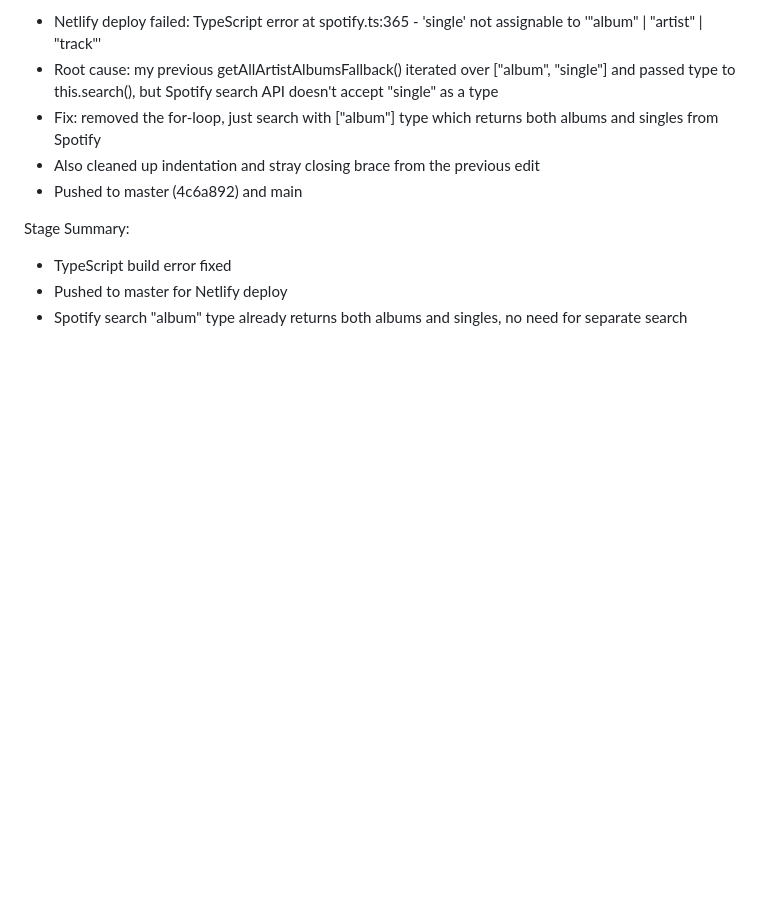
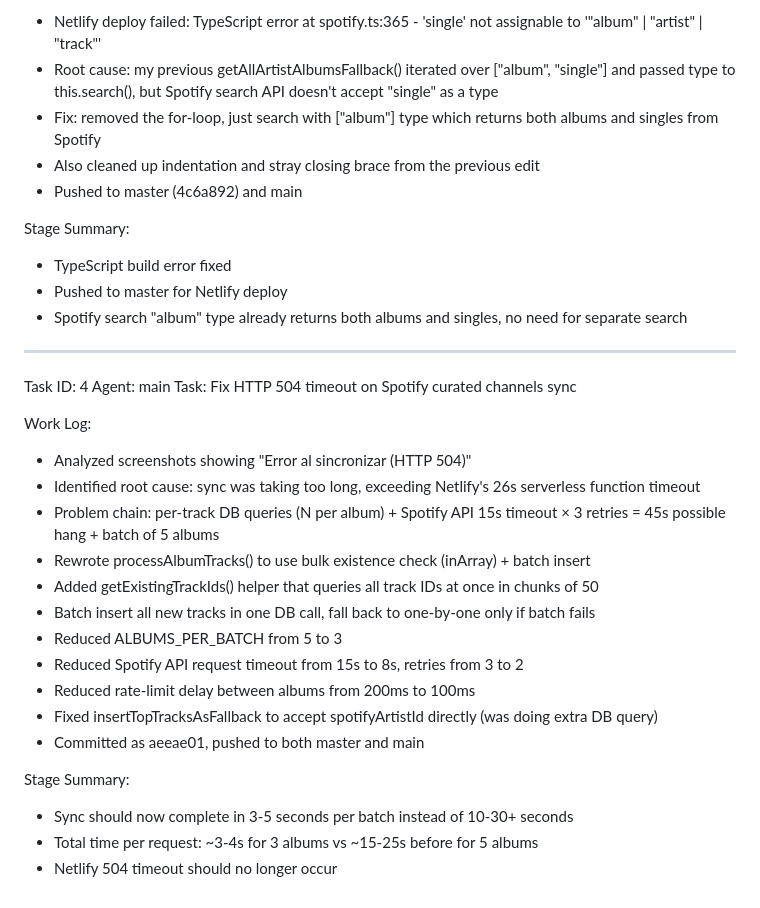
Before and after one commit to SonidoLiquidoGitHu/sonido-liquido-crew, a Markdown page: worklog.md, the part around the change. Rendered like a GitHub page; blank space fills up the shorter version.

Commit message:
2f597a75-a07d-4982-b295-bc9d3aa4d556

```diff
--- a/worklog.md
+++ b/worklog.md
@@ -110,3 +110,25 @@ Stage Summary:
 - TypeScript build error fixed
 - Pushed to master for Netlify deploy
 - Spotify search "album" type already returns both albums and singles, no need for separate search
+---
+Task ID: 4
+Agent: main
+Task: Fix HTTP 504 timeout on Spotify curated channels sync
+
+Work Log:
+- Analyzed screenshots showing "Error al sincronizar (HTTP 504)"
+- Identified root cause: sync was taking too long, exceeding Netlify's 26s serverless function timeout
+- Problem chain: per-track DB queries (N per album) + Spotify API 15s timeout × 3 retries = 45s possible hang + batch of 5 albums
+- Rewrote processAlbumTracks() to use bulk existence check (inArray) + batch insert
+- Added getExistingTrackIds() helper that queries all track IDs at once in chunks of 50
+- Batch insert all new tracks in one DB call, fall back to one-by-one only if batch fails
+- Reduced ALBUMS_PER_BATCH from 5 to 3
+- Reduced Spotify API request timeout from 15s to 8s, retries from 3 to 2
+- Reduced rate-limit delay between albums from 200ms to 100ms
+- Fixed insertTopTracksAsFallback to accept spotifyArtistId directly (was doing extra DB query)
+- Committed as aeeae01, pushed to both master and main
+
+Stage Summary:
+- Sync should now complete in 3-5 seconds per batch instead of 10-30+ seconds
+- Total time per request: ~3-4s for 3 albums vs ~15-25s before for 5 albums
+- Netlify 504 timeout should no longer occur
```
